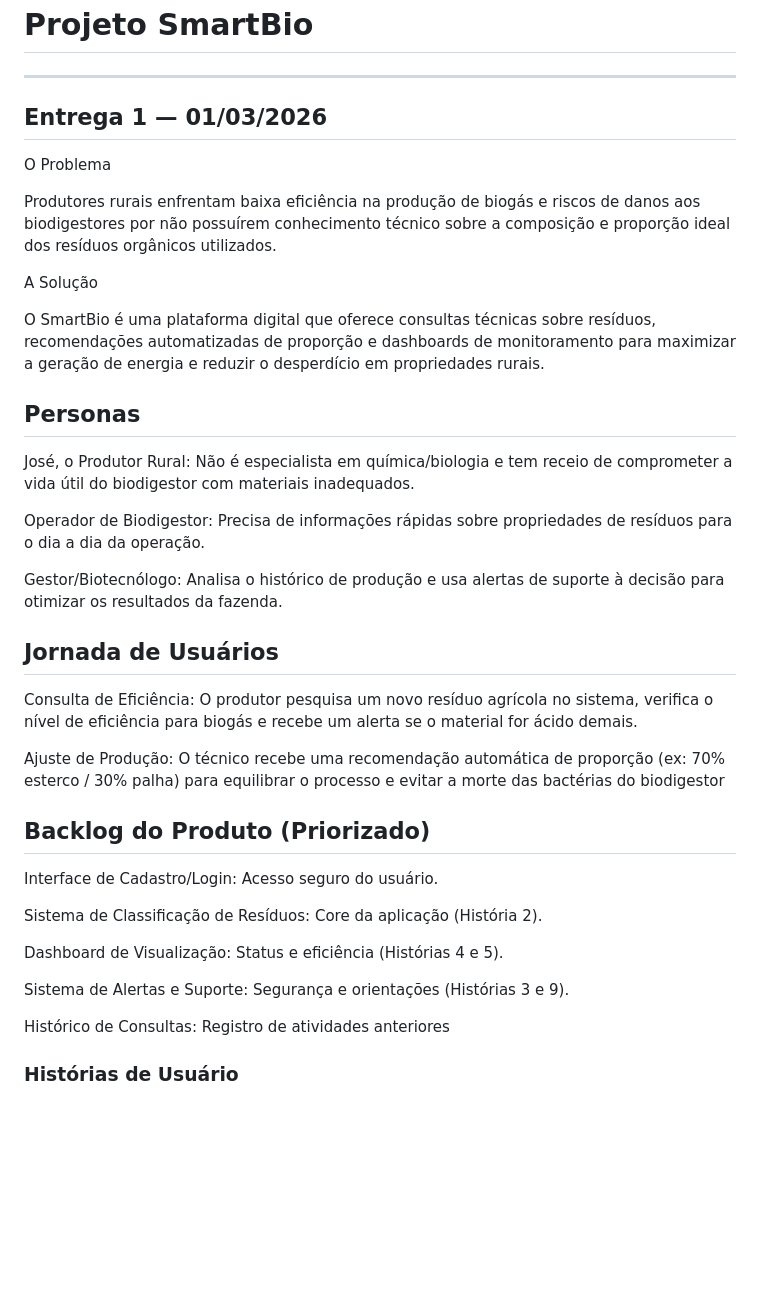
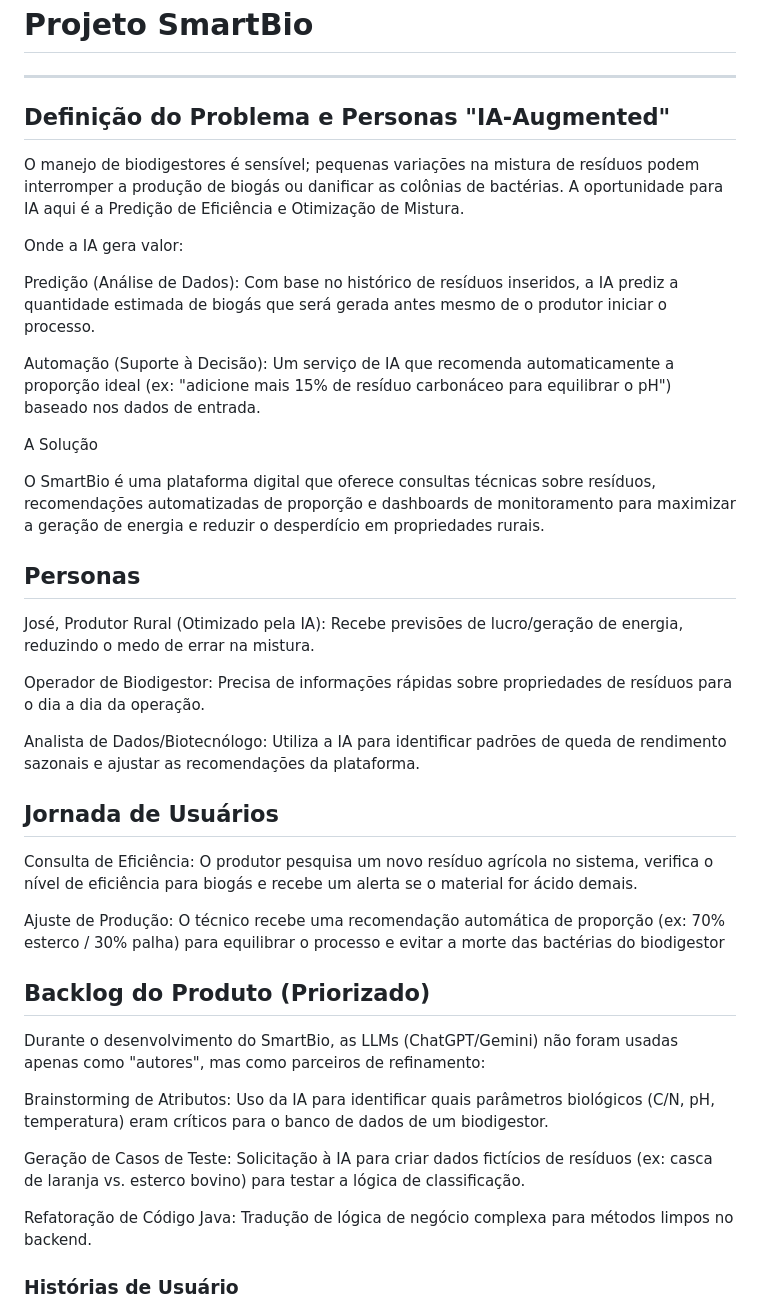
Before and after one commit to JDsoli/Projeto_SmartBio, a Markdown page: README.md, the part around one of its changes. Drawn GitHub-style; blank space fills up the shorter version.

Commit message:
add: Readme

```diff
--- a/README.md
+++ b/README.md
@@ -2,11 +2,15 @@
 
 ---
 
-## Entrega 1 — 01/03/2026
+## Definição do Problema e Personas "IA-Augmented"
 
-O Problema
+O manejo de biodigestores é sensível; pequenas variações na mistura de resíduos podem interromper a produção de biogás ou danificar as colônias de bactérias. A oportunidade para IA aqui é a Predição de Eficiência e Otimização de Mistura.
 
-Produtores rurais enfrentam baixa eficiência na produção de biogás e riscos de danos aos biodigestores por não possuírem conhecimento técnico sobre a composição e proporção ideal dos resíduos orgânicos utilizados.
+Onde a IA gera valor:
+
+Predição (Análise de Dados): Com base no histórico de resíduos inseridos, a IA prediz a quantidade estimada de biogás que será gerada antes mesmo de o produtor iniciar o processo.
+
+Automação (Suporte à Decisão): Um serviço de IA que recomenda automaticamente a proporção ideal (ex: "adicione mais 15% de resíduo carbonáceo para equilibrar o pH") baseado nos dados de entrada.
 
 A Solução
 
@@ -14,11 +18,11 @@ O SmartBio é uma plataforma digital que oferece consultas técnicas sobre resí
 
 ## Personas
 
-José, o Produtor Rural: Não é especialista em química/biologia e tem receio de comprometer a vida útil do biodigestor com materiais inadequados.
+José, Produtor Rural (Otimizado pela IA): Recebe previsões de lucro/geração de energia, reduzindo o medo de errar na mistura.
 
 Operador de Biodigestor: Precisa de informações rápidas sobre propriedades de resíduos para o dia a dia da operação.
 
-Gestor/Biotecnólogo: Analisa o histórico de produção e usa alertas de suporte à decisão para otimizar os resultados da fazenda.
+Analista de Dados/Biotecnólogo: Utiliza a IA para identificar padrões de queda de rendimento sazonais e ajustar as recomendações da plataforma.
 
 ## Jornada de Usuários
 
@@ -28,15 +32,13 @@ Ajuste de Produção: O técnico recebe uma recomendação automática de propor
 
 ## Backlog do Produto (Priorizado)
 
-Interface de Cadastro/Login: Acesso seguro do usuário.
+Durante o desenvolvimento do SmartBio, as LLMs (ChatGPT/Gemini) não foram usadas apenas como "autores", mas como parceiros de refinamento:
 
-Sistema de Classificação de Resíduos: Core da aplicação (História 2).
+Brainstorming de Atributos: Uso da IA para identificar quais parâmetros biológicos (C/N, pH, temperatura) eram críticos para o banco de dados de um biodigestor.
 
-Dashboard de Visualização: Status e eficiência (Histórias 4 e 5).
+Geração de Casos de Teste: Solicitação à IA para criar dados fictícios de resíduos (ex: casca de laranja vs. esterco bovino) para testar a lógica de classificação.
 
-Sistema de Alertas e Suporte: Segurança e orientações (Histórias 3 e 9).
-
-Histórico de Consultas: Registro de atividades anteriores
+Refatoração de Código Java: Tradução de lógica de negócio complexa para métodos limpos no backend.
 
 ### Histórias de Usuário
 
```
Also changed, not shown: other parts of README.md (+6 -6 lines).
